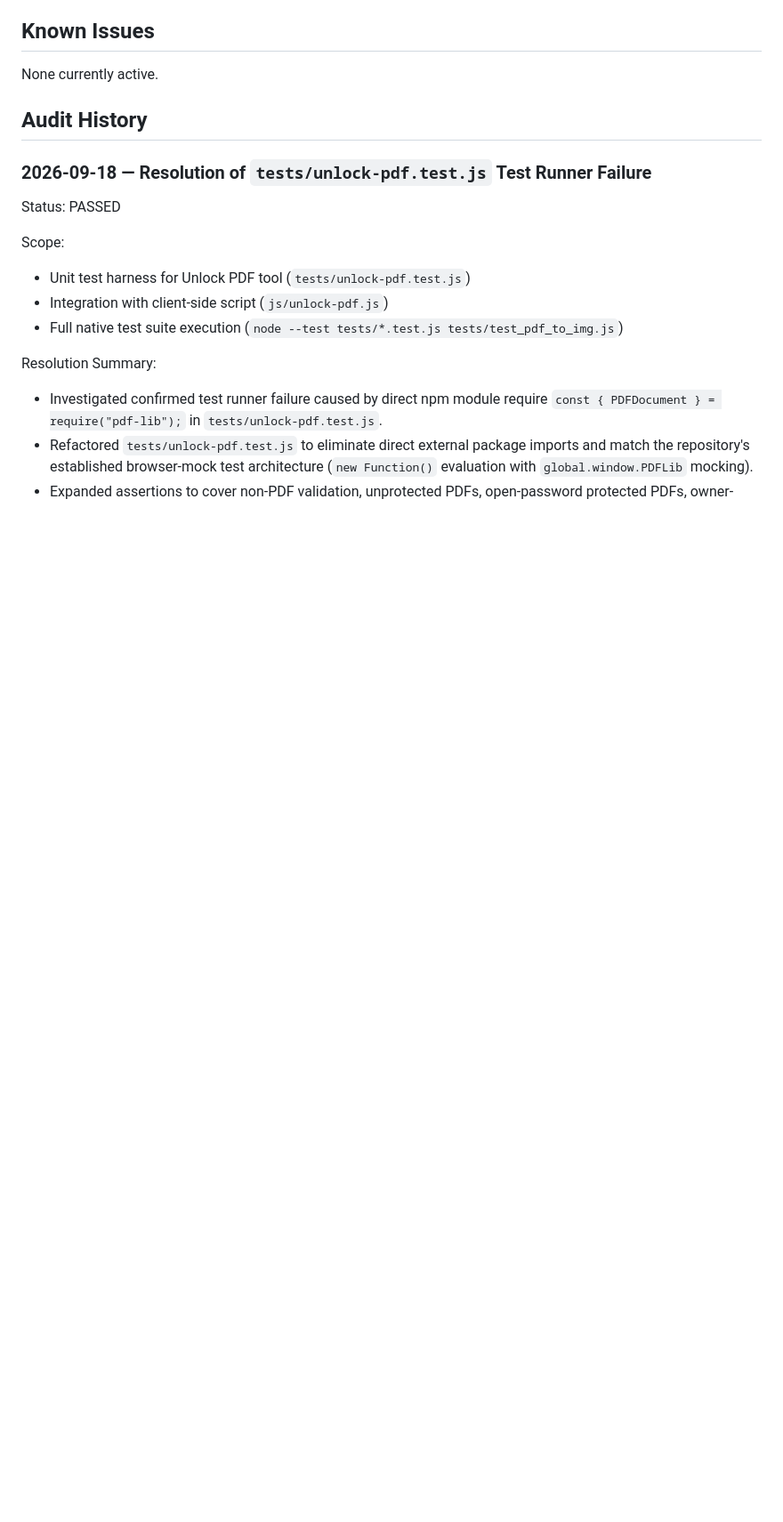
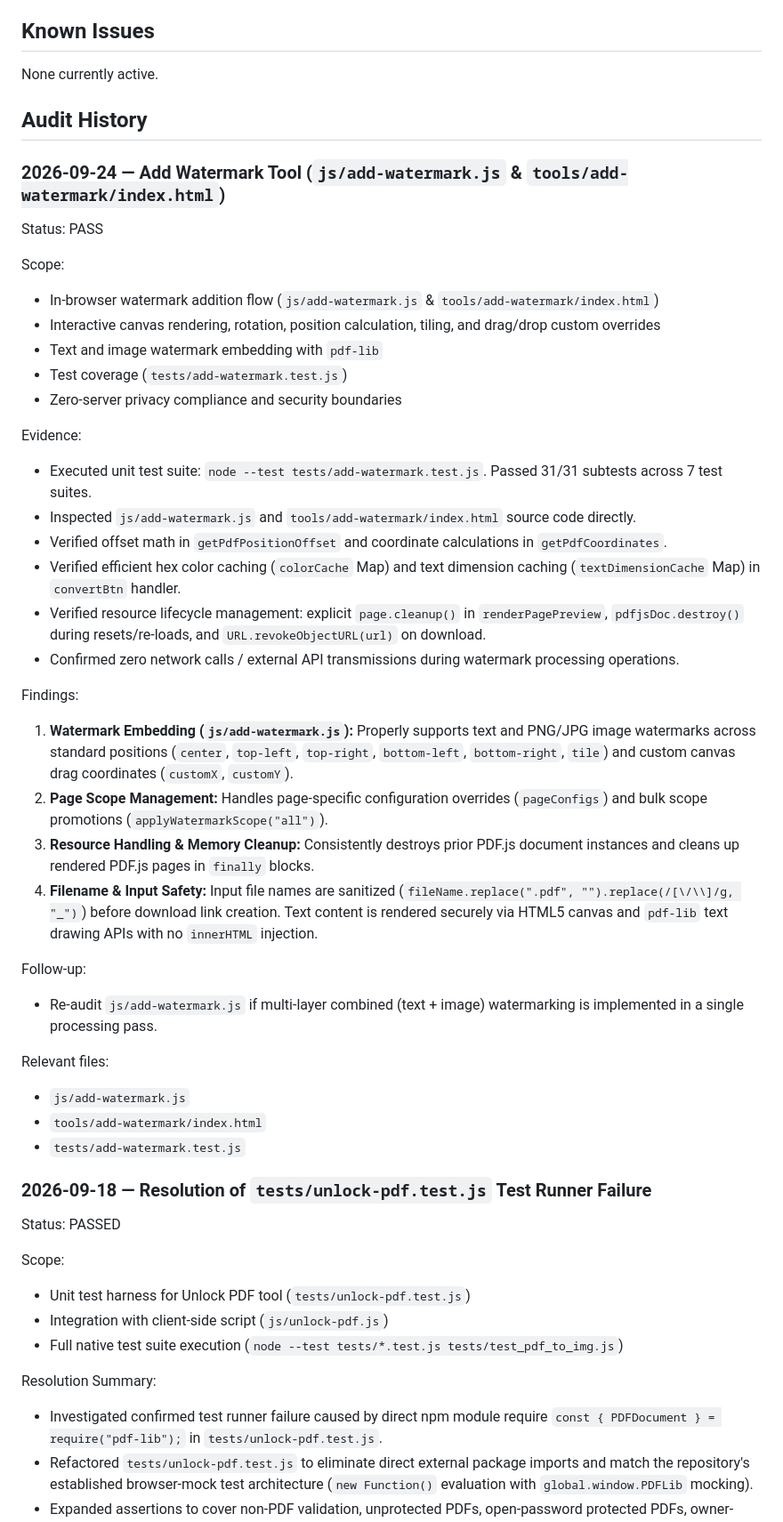
Before and after one commit to unfollowaman/flipp, a Markdown page: docs/FLIPP_AUDIT_KNOWLEDGE.md, the part around one of its changes. Shown at 89% size. Drawn GitHub-style; blank space fills up the shorter version.

Commit message:
docs(audit): audit Add Watermark tool and record findings in FLIPP_AUDIT_KNOWLEDGE.md

```diff
--- a/docs/FLIPP_AUDIT_KNOWLEDGE.md
+++ b/docs/FLIPP_AUDIT_KNOWLEDGE.md
@@ -37,6 +39,39 @@
 None currently active.
 
 ## Audit History
+
+### 2026-09-24 — Add Watermark Tool (`js/add-watermark.js` & `tools/add-watermark/index.html`)
+
+Status: PASS
+
+Scope:
+- In-browser watermark addition flow (`js/add-watermark.js` & `tools/add-watermark/index.html`)
+- Interactive canvas rendering, rotation, position calculation, tiling, and drag/drop custom overrides
+- Text and image watermark embedding with `pdf-lib`
+- Test coverage (`tests/add-watermark.test.js`)
+- Zero-server privacy compliance and security boundaries
+
+Evidence:
+- Executed unit test suite: `node --test tests/add-watermark.test.js`. Passed 31/31 subtests across 7 test suites.
+- Inspected `js/add-watermark.js` and `tools/add-watermark/index.html` source code directly.
+- Verified offset math in `getPdfPositionOffset` and coordinate calculations in `getPdfCoordinates`.
+- Verified efficient hex color caching (`colorCache` Map) and text dimension caching (`textDimensionCache` Map) in `convertBtn` handler.
+- Verified resource lifecycle management: explicit `page.cleanup()` in `renderPagePreview`, `pdfjsDoc.destroy()` during resets/re-loads, and `URL.revokeObjectURL(url)` on download.
+- Confirmed zero network calls / external API transmissions during watermark processing operations.
+
+Findings:
+1. **Watermark Embedding (`js/add-watermark.js`):** Properly supports text and PNG/JPG image watermarks across standard positions (`center`, `top-left`, `top-right`, `bottom-left`, `bottom-right`, `tile`) and custom canvas drag coordinates (`customX`, `customY`).
+2. **Page Scope Management:** Handles page-specific configuration overrides (`pageConfigs`) and bulk scope promotions (`applyWatermarkScope("all")`).
+3. **Resource Handling & Memory Cleanup:** Consistently destroys prior PDF.js document instances and cleans up rendered PDF.js pages in `finally` blocks.
+4. **Filename & Input Safety:** Input file names are sanitized (`fileName.replace(".pdf", "").replace(/[\/\\]/g, "_")`) before download link creation. Text content is rendered securely via HTML5 canvas and `pdf-lib` text drawing APIs with no `innerHTML` injection.
+
+Follow-up:
+- Re-audit `js/add-watermark.js` if multi-layer combined (text + image) watermarking is implemented in a single processing pass.
+
+Relevant files:
+- `js/add-watermark.js`
+- `tools/add-watermark/index.html`
+- `tests/add-watermark.test.js`
 
 ### 2026-09-18 — Resolution of `tests/unlock-pdf.test.js` Test Runner Failure
 
```
Also changed, not shown: other parts of docs/FLIPP_AUDIT_KNOWLEDGE.md (+2 -0 lines).
